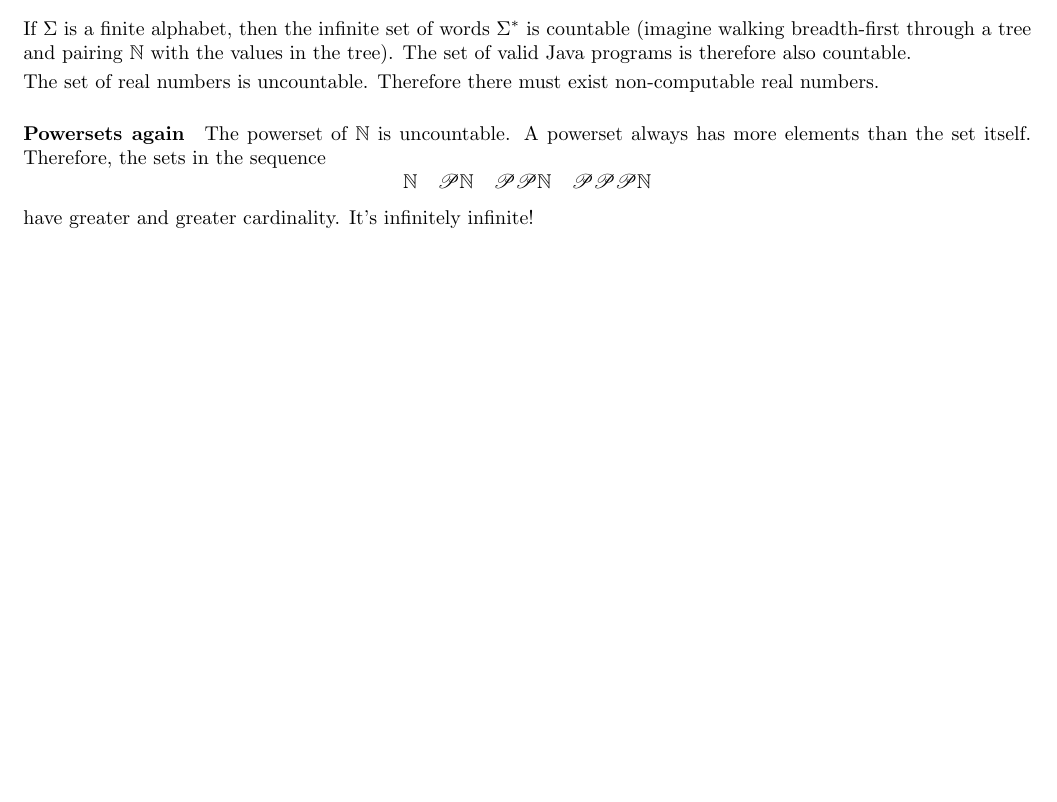
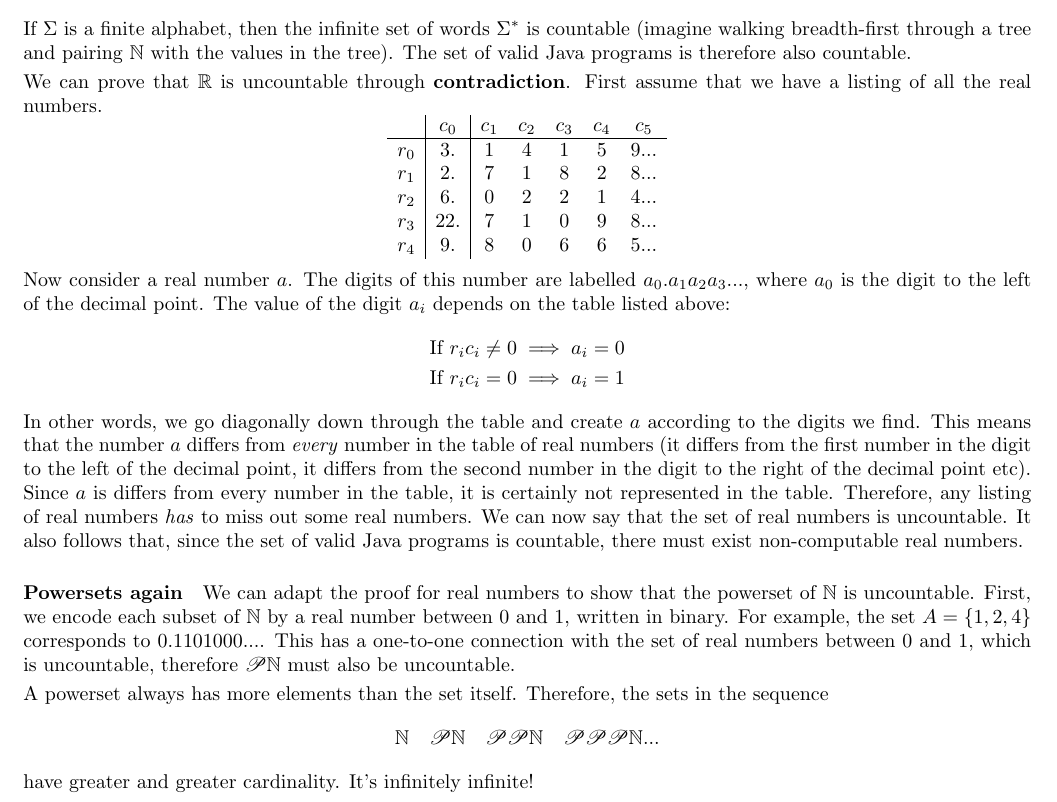
Before and after one commit to haruco3/lecture-notes, a LaTeX document (Maths.tex): part of page 9 of 9, cut so that both start at the same text, the shorter picture padded with empty space. Compiled offline with pdfLaTeX.

Commit message:
Finished Cardinality

```diff
--- a/Maths.tex
+++ b/Maths.tex
@@ -397,10 +397,27 @@ We can also prove that $\mathbb{N}^2$ is countable:
 $$(\mathbb{N,N}^2)=\{(0,(0,0)),(1,(1,0)),(2,(0,1)),(3,(2,0)),(4,(1,1)),(5,(0,2)),...\}$$
 If $\Sigma$ is a finite alphabet, then the infinite set of words $\Sigma^*$ is countable (imagine walking breadth-first through a tree and pairing $\mathbb{N}$ with the values in the tree). The set of valid Java programs is therefore also countable.
 \vspace{1mm}\\
-The set of real numbers is uncountable. Therefore there must exist non-computable real numbers.
+We can prove that $\mathbb{R}$ is uncountable through \textbf{contradiction}. First assume that we have a listing of all the real numbers.
+$$\begin{array}{l|c|ccccc}
+  & c_0 & c_1 & c_2 & c_3 & c_4 & c_5\\
+  \hline
+  r_0 & 3. & 1 & 4 & 1 & 5 & 9...\\
+  r_1 & 2. & 7 & 1 & 8 & 2 & 8...\\
+  r_2 & 6. & 0 & 2 & 2 & 1 & 4...\\
+  r_3 & 22. & 7 & 1 & 0 & 9 & 8...\\
+  r_4 & 9. & 8 & 0 & 6 & 6 & 5...
+\end{array}$$
+Now consider a real number $a$. The digits of this number are labelled $a_0.a_1a_2a_3...$, where $a_0$ is the digit to the left of the decimal point. The value of the digit $a_i$ depends on the table listed above:
+\begin{gather*}
+  \text{If}\ r_ic_i\neq 0 \implies a_i=0\\
+  \text{If}\ r_ic_i=0 \implies a_i=1
+\end{gather*}
+In other words, we go diagonally down through the table and create $a$ according to the digits we find. This means that the number $a$ differs from \textit{every} number in the table of real numbers (it differs from the first number in the digit to the left of the decimal point, it differs from the second number in the digit to the right of the decimal point etc). Since $a$ is differs from every number in the table, it is certainly not represented in the table. Therefore, any listing of real numbers \textit{has} to miss out some real numbers. We can now say that the set of real numbers is uncountable. It also follows that, since the set of valid Java programs is countable, there must exist non-computable real numbers.
 
-\paragraph{Powersets again} The powerset of $\mathbb{N}$ is uncountable. A powerset always has more elements than the set itself. Therefore, the sets in the sequence
-$$\mathbb{N}\quad \mathscr{P}\mathbb{N}\quad \mathscr{PP}\mathbb{N}\quad \mathscr{PPP}\mathbb{N}$$
+\paragraph{Powersets again} We can adapt the proof for real numbers to show that the powerset of $\mathbb{N}$ is uncountable. First, we encode each subset of $\mathbb{N}$ by a real number between 0 and 1, written in binary. For example, the set $A=\{1,2,4\}$ corresponds to $0.1101000...$. This has a one-to-one connection with the set of real numbers between 0 and 1, which is uncountable, therefore $\mathscr{P}\mathbb{N}$ must also be uncountable.
+\vspace{1mm}\\
+A powerset always has more elements than the set itself. Therefore, the sets in the sequence
+$$\mathbb{N}\quad \mathscr{P}\mathbb{N}\quad \mathscr{PP}\mathbb{N}\quad \mathscr{PPP}\mathbb{N}...$$
 have greater and greater cardinality. It's infinitely infinite!
 
 \end{document}
```
